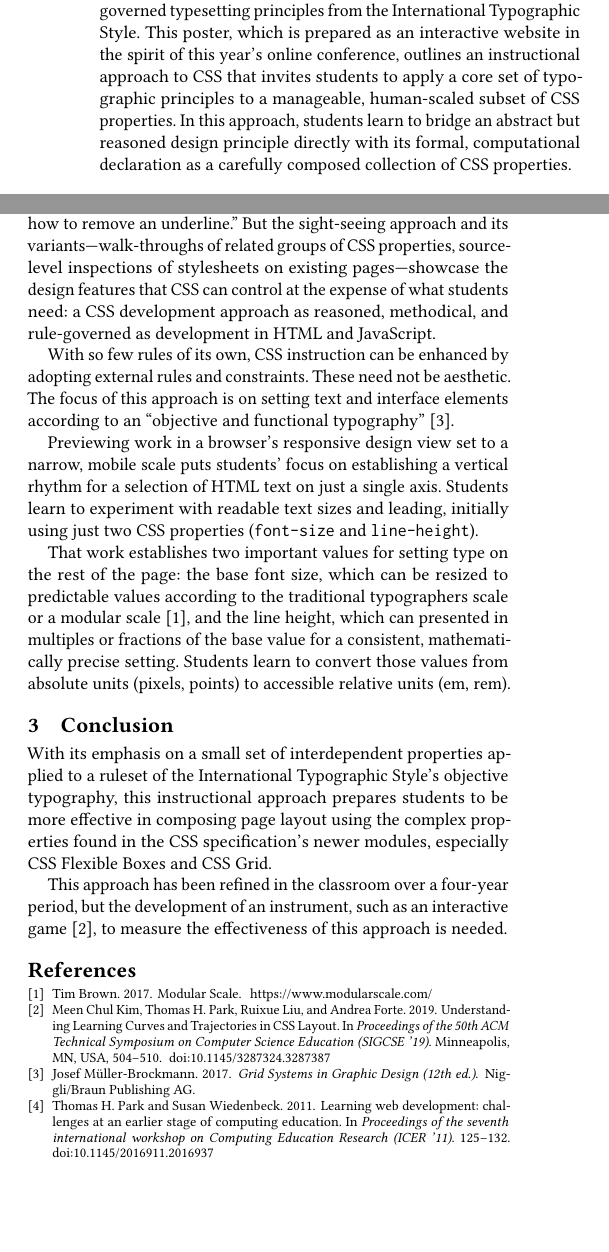
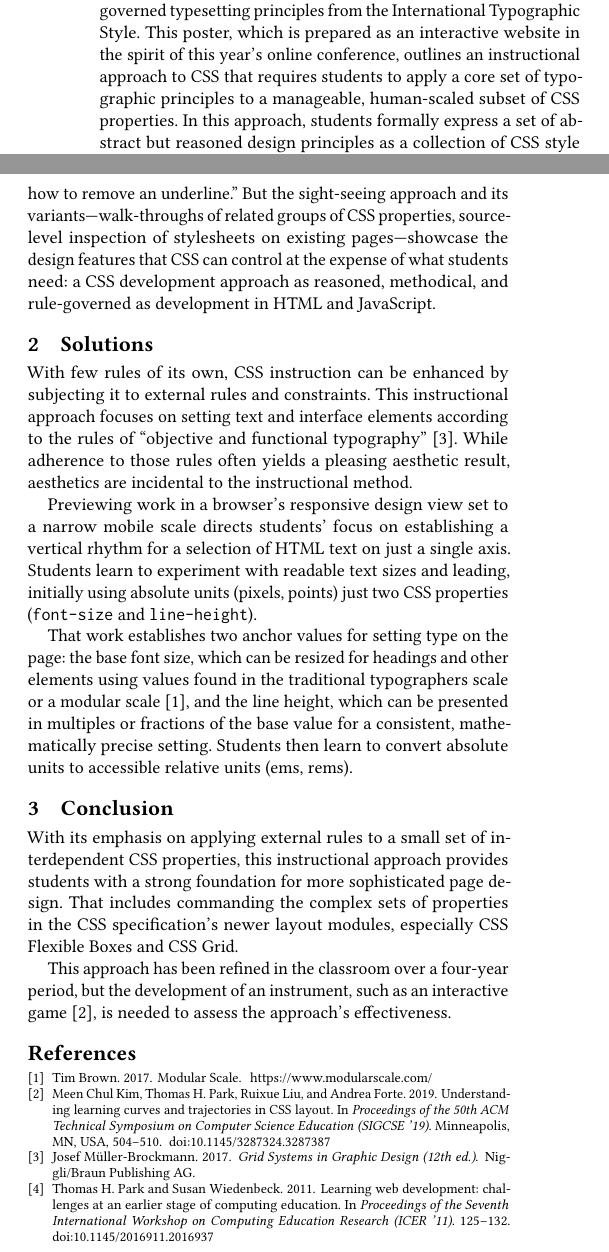
Before and after one commit to karlstolley/sigite-2020, a LaTeX paper (stolley-sigite-2020.tex): two parts of the columns of the page, joined at a grey line, cut so that both start at the same text, the shorter picture padded with empty space. Compiled offline with pdfLaTeX.

Commit message:
Apply final fixes for camera-ready upload

```diff
--- a/stolley-sigite-2020.tex
+++ b/stolley-sigite-2020.tex
@@ -1,9 +1,11 @@
 \documentclass[sigconf]{acmart}
+\usepackage[utf8]{inputenc}
 
 \AtBeginDocument{%
   \providecommand\BibTeX{{%
     \normalfont B\kern-0.5em{\scshape i\kern-0.25em b}\kern-0.8em\TeX}}}
 
 \setcopyright{rightsretained}
+\settopmatter{printacmref=true}
 
 \begin{document}
@@ -28,7 +33,7 @@
 \acmISBN{978-1-4503-7045-5/20/10}
 
 \begin{abstract}
-	Classroom instruction in Cascading Style Sheets (CSS) can be made more rigorous and systematic when anchored by established, rule-governed typesetting principles from the International Typographic Style. This poster, which is prepared as an interactive website in the spirit of this year’s online conference, outlines an instructional approach to CSS that invites students to apply a core set of typographic principles to a manageable, human-scaled subset of CSS properties. In this approach, students learn to bridge an abstract but reasoned design principle directly with its formal, computational declaration as a carefully composed collection of CSS properties.
+	Classroom instruction in Cascading Style Sheets (CSS) can be made more rigorous and systematic when anchored by established, rule-governed typesetting principles from the International Typographic Style. This poster, which is prepared as an interactive website in the spirit of this year’s online conference, outlines an instructional approach to CSS that requires students to apply a core set of typographic principles to a manageable, human-scaled subset of CSS properties. In this approach, students  formally express a set of abstract but reasoned design principles as a collection of CSS style declarations.
 \end{abstract}
 
 \begin{CCSXML}
@@ -59,19 +64,20 @@ HTML and JavaScript are governed by instructionally convenient structural formal
 
 By contrast, CSS is a comparative free-for-all: problems of inheritance and selector specificity aside, a stylesheet may contain any number of selectors and style declarations, presented in any order. Malformed, redundant, or inapplicable lines of CSS are simply ignored and effectively discarded by web browsers, whose internal stylesheets further complicate effective instruction.
 
+Classroom instruction in CSS reflects the language's inherent disorder \cite{pw:learning}, and in the worst cases devolves into an unstructured sight-seeing tour of CSS properties and their effects: “This is how to make text pink,” “This is how to set a background color,” “This is how to remove an underline.” But the sight-seeing approach and its variants—walk-throughs of related groups of CSS properties, source-level inspection of stylesheets on existing pages—showcase the design features that CSS can control at the expense of what students need: a CSS development approach as reasoned, methodical, and rule-governed as development in HTML and JavaScript.
+
 \section{Solutions}
-Classroom instruction in CSS can reflect the language's inherent disorder \cite{pw:learning}, and in the worst cases devolves into an unstructured sight-seeing tour of CSS properties and their effects: “This is how to make text pink,” “This is how to set a background color,” “This is how to remove an underline.” But the sight-seeing approach and its variants—walk-throughs of related groups of CSS properties, source-level inspections of stylesheets on existing pages—showcase the design features that CSS can control at the expense of what students need: a CSS development approach as reasoned, methodical, and rule-governed as development in HTML and JavaScript.
 
-With so few rules of its own, CSS instruction can be enhanced by adopting external rules and constraints. These need not be aesthetic. The focus of this approach is on setting text and interface elements according to an “objective and functional typography” \cite{mb:grid}.
+With few rules of its own, CSS instruction can be enhanced by subjecting it to external rules and constraints. This instructional approach focuses on setting text and interface elements according to the rules of “objective and functional typography” \cite{mb:grid}. While adherence to those rules often yields a pleasing aesthetic result, aesthetics are incidental to the instructional method.
 
-Previewing work in a browser's responsive design view set to a narrow, mobile scale puts students' focus on establishing a vertical rhythm for a selection of HTML text on just a single axis. Students learn to experiment with readable text sizes and leading, initially using just two CSS properties (\verb|font-size| and \verb|line-height|).
+Previewing work in a browser's responsive design view set to a narrow mobile scale directs students' focus on establishing a vertical rhythm for a selection of HTML text on just a single axis. Students learn to experiment with readable text sizes and leading, initially using absolute units (pixels, points) just two CSS properties (\verb|font-size| and \verb|line-height|).
 
-That work establishes two important values for setting type on the rest of the page: the base font size, which can be resized to predictable values according to the traditional typographers scale or a modular scale \cite{brown:modular}, and the line height, which can presented in multiples or fractions of the base value for a consistent, mathematically precise setting. Students learn to convert those values from absolute units (pixels, points) to accessible relative units (em, rem).
+That work establishes two anchor values for setting type on the page: the base font size, which can be resized for headings and other elements using values found in the traditional typographers scale or a modular scale \cite{brown:modular}, and the line height, which can be presented in multiples or fractions of the base value for a consistent, mathematically precise setting. Students then learn to convert absolute units to accessible relative units (ems, rems).
 
 \section{Conclusion}
-With its emphasis on a small set of interdependent properties applied to a ruleset of the International Typographic Style's objective typography, this instructional approach prepares students to be more effective in composing page layout using the complex properties found in the CSS specification's newer modules, especially CSS Flexible Boxes and CSS Grid.
+With its emphasis on applying external rules to a small set of interdependent CSS properties, this instructional approach provides students with a strong foundation for more sophisticated page design. That includes commanding the complex sets of properties in the CSS specification's newer layout modules, especially CSS Flexible Boxes and CSS Grid.
 
-This approach has been refined in the classroom over a four-year period, but the development of an instrument, such as an interactive game \cite{kim:understanding}, to measure the effectiveness of this approach is needed.
+This approach has been refined in the classroom over a four-year period, but the development of an instrument, such as an interactive game \cite{kim:understanding}, is needed to assess the approach's effectiveness.
 
 \bibliographystyle{ACM-Reference-Format}
 \bibliography{stolley.bib}
```
Also changed, not shown: stolley.bib (+2 -2 lines), stolley-sigite-2020.tex (9 more changed lines).
